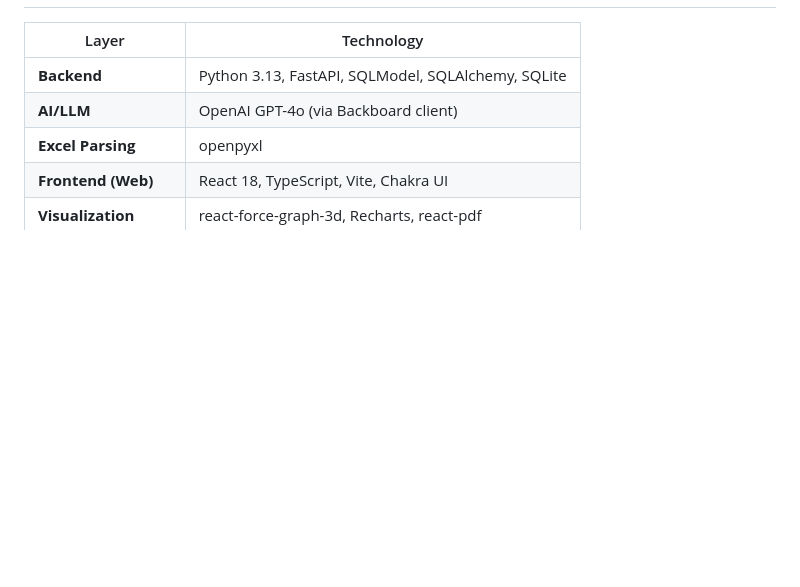
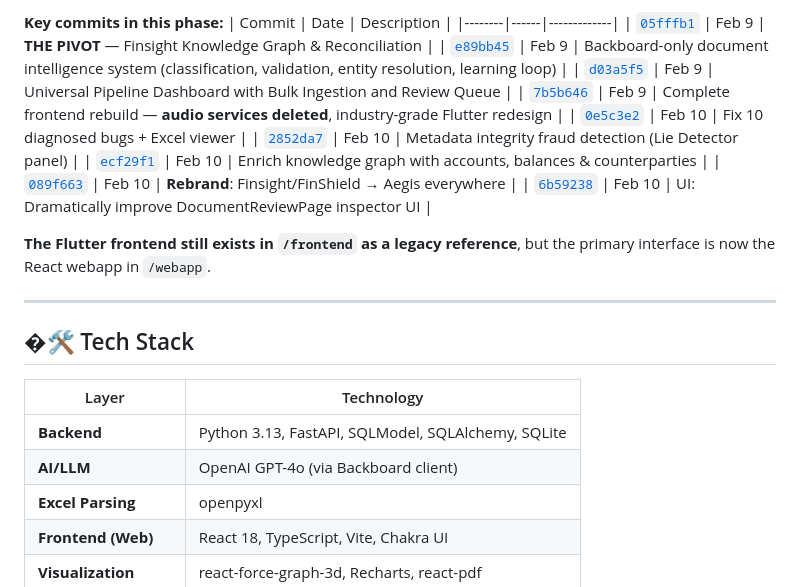
Before and after one commit to Anandb71/FinShield, a Markdown page: README.md, the part around one of its changes. GitHub-like rendering; blank space fills up the shorter version.

Commit message:
docs: add project evolution section to README (pre-Review 1 vs pre-Review 2)

```diff
--- a/README.md
+++ b/README.md
@@ -44,3 +84,21 @@ FinShield is an autonomous auditing system that ingests financial documents (ban
+**Key commits in this phase:**
+| Commit | Date | Description |
+|--------|------|-------------|
+| [`05fffb1`](https://github.com/Anandb71/FinShield/commit/05fffb1) | Feb 9 | **THE PIVOT** — Finsight Knowledge Graph & Reconciliation |
+| [`e89bb45`](https://github.com/Anandb71/FinShield/commit/e89bb45) | Feb 9 | Backboard-only document intelligence system (classification, validation, entity resolution, learning loop) |
+| [`d03a5f5`](https://github.com/Anandb71/FinShield/commit/d03a5f5) | Feb 9 | Universal Pipeline Dashboard with Bulk Ingestion and Review Queue |
+| [`7b5b646`](https://github.com/Anandb71/FinShield/commit/7b5b646) | Feb 9 | Complete frontend rebuild — **audio services deleted**, industry-grade Flutter redesign |
+| [`0e5c3e2`](https://github.com/Anandb71/FinShield/commit/0e5c3e2) | Feb 10 | Fix 10 diagnosed bugs + Excel viewer |
+| [`2852da7`](https://github.com/Anandb71/FinShield/commit/2852da7) | Feb 10 | Metadata integrity fraud detection (Lie Detector panel) |
+| [`ecf29f1`](https://github.com/Anandb71/FinShield/commit/ecf29f1) | Feb 10 | Enrich knowledge graph with accounts, balances & counterparties |
+| [`089f663`](https://github.com/Anandb71/FinShield/commit/089f663) | Feb 10 | **Rebrand**: Finsight/FinShield → Aegis everywhere |
+| [`6b59238`](https://github.com/Anandb71/FinShield/commit/6b59238) | Feb 10 | UI: Dramatically improve DocumentReviewPage inspector UI |
+
+**The Flutter frontend still exists in `/frontend` as a legacy reference**, but the primary interface is now the React webapp in `/webapp`.
+
+---
+
+## �🛠️ Tech Stack
 
 | Layer | Technology |
 |-------|-----------|
```
Also changed, not shown: other parts of README.md (+41 -1 lines).
